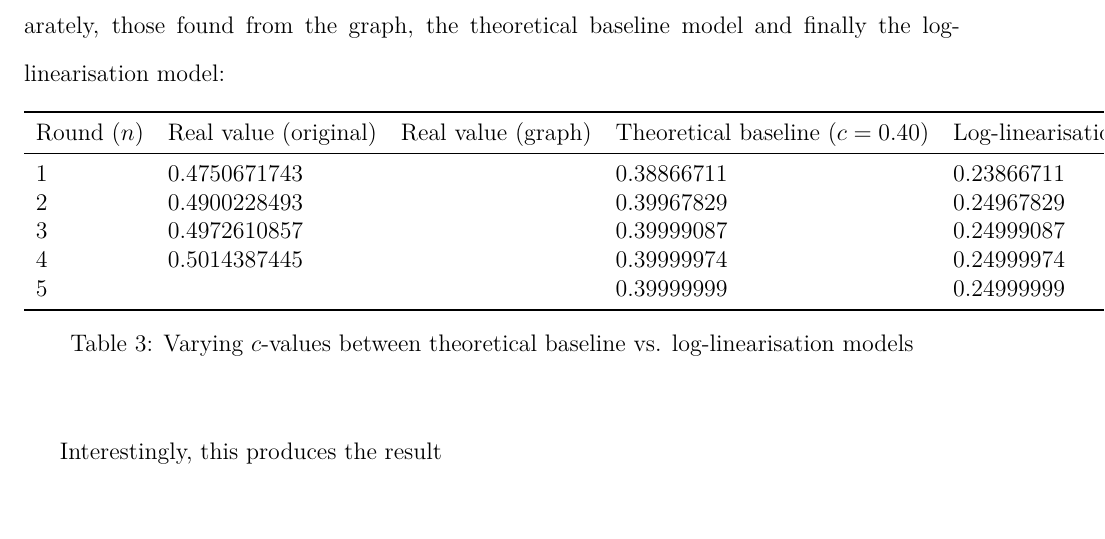
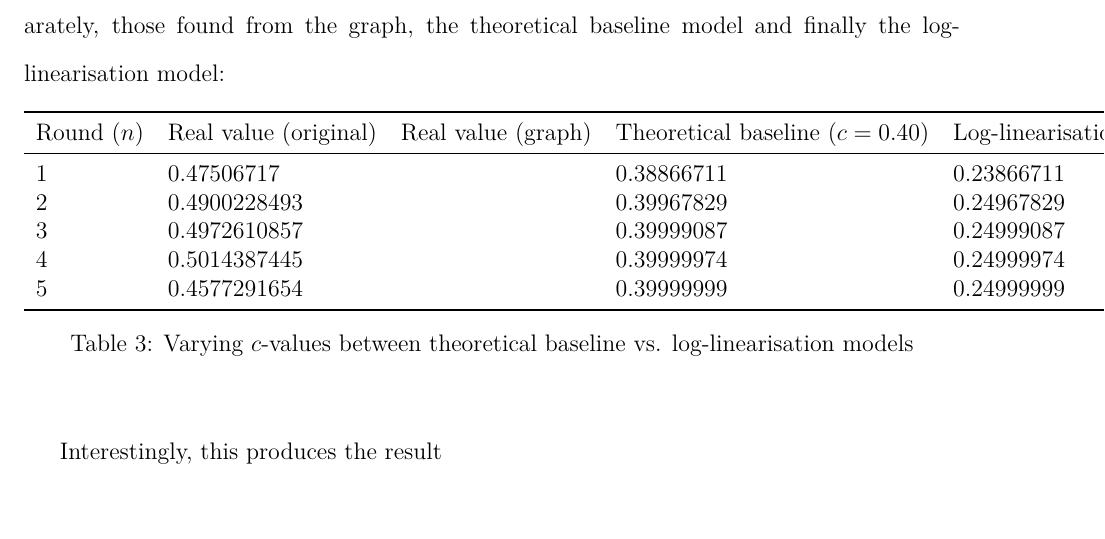
Before and after one commit to loladunton/lola_math_ia, a LaTeX document (ia_main.tex, which reads modelling.tex): part of page 20 of 21, cut so that both start at the same text. Compiled offline with XeLaTeX.

Commit message:
Auto-commit: changes detected at 2026-11-23 21:18:35

```diff
--- a/modelling.tex
+++ b/modelling.tex
@@ -381,11 +381,11 @@ The following table directly compares the real values, the original data points
 \toprule
 Round ($n$) & Real value (original) & Real value (graph) & Theoretical baseline ($c=0.40$) & Log-linearisation ($c=0.25$) \\
 \midrule
-1 & 0.4750671743  &   & 0.38866711 & 0.23866711 \\
+1 & 0.47506717  &   & 0.38866711 & 0.23866711 \\
 2 & 0.4900228493   &   & 0.39967829 & 0.24967829\\
 3 &  0.4972610857  &   & 0.39999087 & 0.24999087\\
 4 &  0.5014387445  &   & 0.39999974 & 0.24999974\\
-5 &   &   & 0.39999999 & 0.24999999 \\
+5 & 0.4577291654  &   & 0.39999999 & 0.24999999 \\
 \bottomrule
 \end{tabular}
 %TODO write this caption
```
